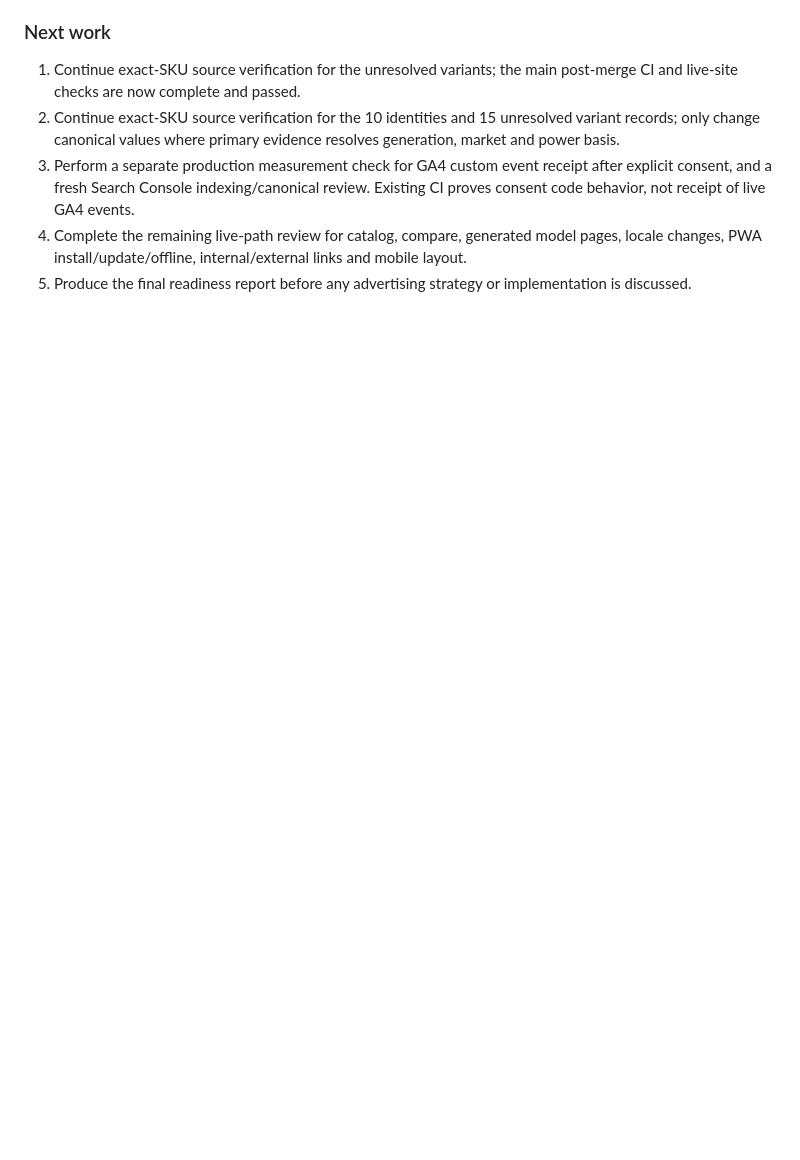
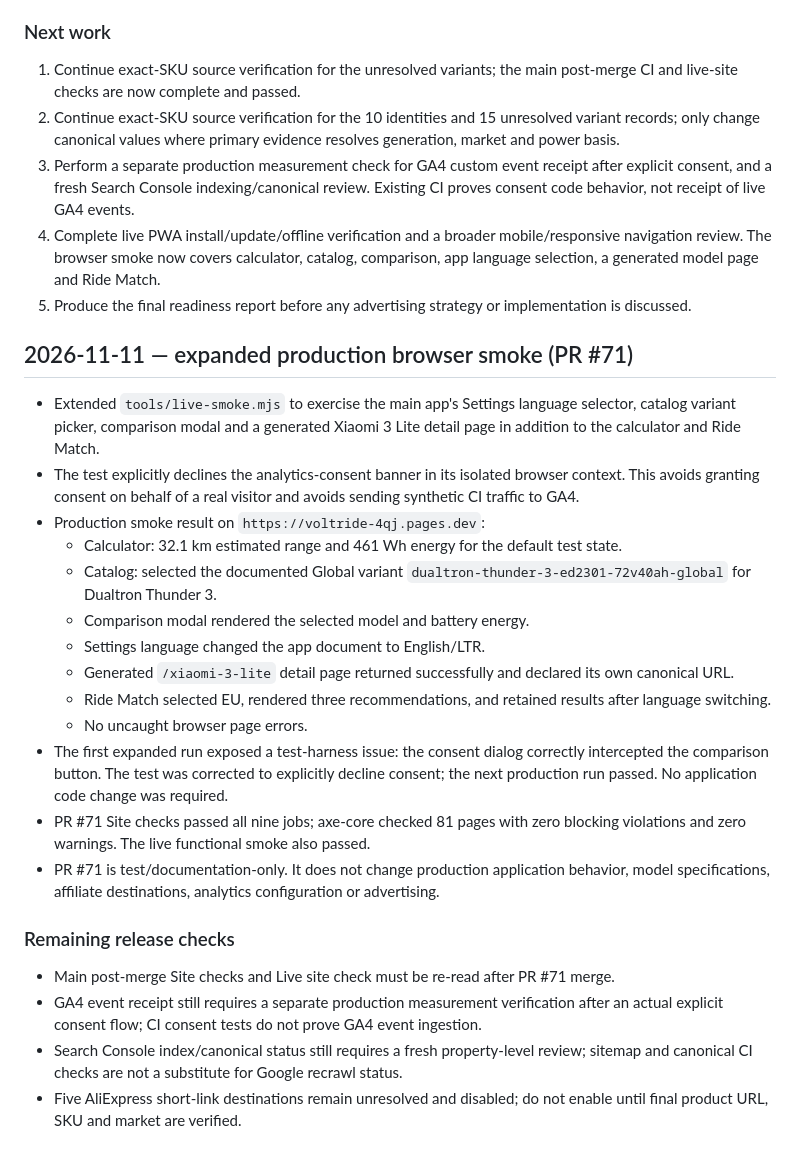
Before and after one commit to rikobn10-cyber/voltride, a Markdown page: docs/VOLTRIDE_STATUS_AND_ROADMAP.md, the part around the change. Drawn GitHub-style; blank space fills up the shorter version.

Commit message:
docs: record expanded live catalog and comparison smoke

```diff
--- a/docs/VOLTRIDE_STATUS_AND_ROADMAP.md
+++ b/docs/VOLTRIDE_STATUS_AND_ROADMAP.md
@@ -249,5 +249,28 @@ This section supersedes earlier roadmap statements above that said the calculato
 1. Continue exact-SKU source verification for the unresolved variants; the main post-merge CI and live-site checks are now complete and passed.
 2. Continue exact-SKU source verification for the 10 identities and 15 unresolved variant records; only change canonical values where primary evidence resolves generation, market and power basis.
 3. Perform a separate production measurement check for GA4 custom event receipt after explicit consent, and a fresh Search Console indexing/canonical review. Existing CI proves consent code behavior, not receipt of live GA4 events.
-4. Complete the remaining live-path review for catalog, compare, generated model pages, locale changes, PWA install/update/offline, internal/external links and mobile layout.
+4. Complete live PWA install/update/offline verification and a broader mobile/responsive navigation review. The browser smoke now covers calculator, catalog, comparison, app language selection, a generated model page and Ride Match.
 5. Produce the final readiness report before any advertising strategy or implementation is discussed.
+
+
+## 2026-11-11 — expanded production browser smoke (PR #71)
+
+- Extended `tools/live-smoke.mjs` to exercise the main app's Settings language selector, catalog variant picker, comparison modal and a generated Xiaomi 3 Lite detail page in addition to the calculator and Ride Match.
+- The test explicitly declines the analytics-consent banner in its isolated browser context. This avoids granting consent on behalf of a real visitor and avoids sending synthetic CI traffic to GA4.
+- Production smoke result on `https://voltride-4qj.pages.dev`:
+  - Calculator: 32.1 km estimated range and 461 Wh energy for the default test state.
+  - Catalog: selected the documented Global variant `dualtron-thunder-3-ed2301-72v40ah-global` for Dualtron Thunder 3.
+  - Comparison modal rendered the selected model and battery energy.
+  - Settings language changed the app document to English/LTR.
+  - Generated `/xiaomi-3-lite` detail page returned successfully and declared its own canonical URL.
+  - Ride Match selected EU, rendered three recommendations, and retained results after language switching.
+  - No uncaught browser page errors.
+- The first expanded run exposed a test-harness issue: the consent dialog correctly intercepted the comparison button. The test was corrected to explicitly decline consent; the next production run passed. No application code change was required.
+- PR #71 Site checks passed all nine jobs; axe-core checked 81 pages with zero blocking violations and zero warnings. The live functional smoke also passed.
+- PR #71 is test/documentation-only. It does not change production application behavior, model specifications, affiliate destinations, analytics configuration or advertising.
+
+### Remaining release checks
+- Main post-merge Site checks and Live site check must be re-read after PR #71 merge.
+- GA4 event receipt still requires a separate production measurement verification after an actual explicit consent flow; CI consent tests do not prove GA4 event ingestion.
+- Search Console index/canonical status still requires a fresh property-level review; sitemap and canonical CI checks are not a substitute for Google recrawl status.
+- Five AliExpress short-link destinations remain unresolved and disabled; do not enable until final product URL, SKU and market are verified.
```
